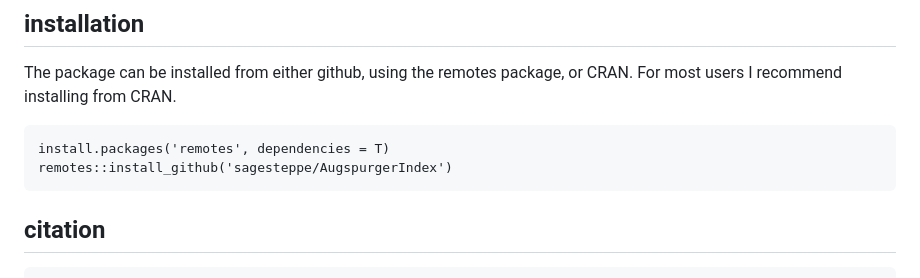
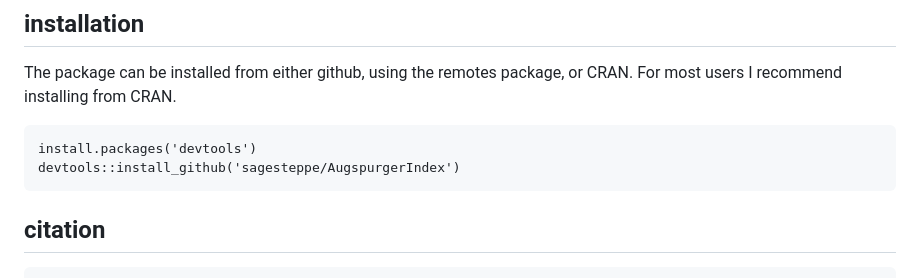
Before and after one commit to sagesteppe/AugspurgerIndex, a Markdown page: README.md, the part around the change. Rendered like a GitHub page.

````diff
--- a/README.md
+++ b/README.md
@@ -36,8 +36,8 @@ This from Augspurger 1983.
 The package can be installed from either github, using the remotes package, or CRAN. For most users I recommend installing from CRAN.
 
 ```
-install.packages('remotes', dependencies = T)
-remotes::install_github('sagesteppe/AugspurgerIndex')
+install.packages('devtools')
+devtools::install_github('sagesteppe/AugspurgerIndex')
 ```
 ## citation
 
````
